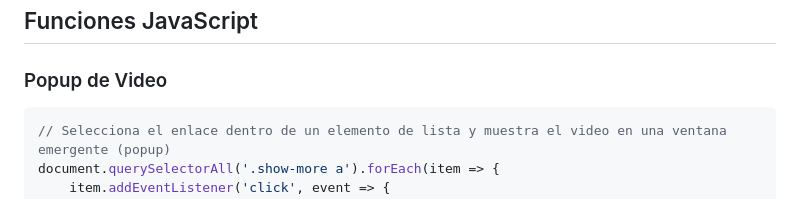
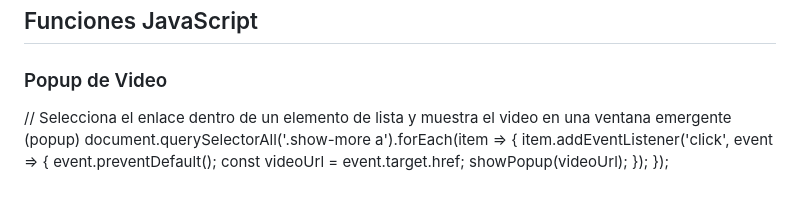
Before and after one commit to SuarezHD/SpiderWeb, a Markdown page: README.md, the part around the change. GitHub-like rendering.

Commit message:
Ajustes en readme

````diff
--- a/README.md
+++ b/README.md
@@ -93,7 +93,6 @@ El proyecto incluye varias funcionalidades interactivas y dinámicas. Aquí se d
 
 ### Popup de Video
 
-```javascript
 // Selecciona el enlace dentro de un elemento de lista y muestra el video en una ventana emergente (popup)
 document.querySelectorAll('.show-more a').forEach(item => {
     item.addEventListener('click', event => {
````
